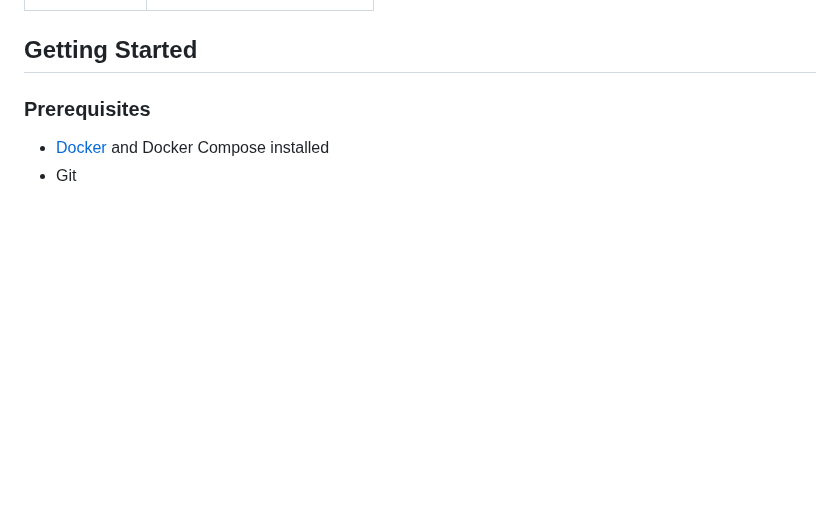
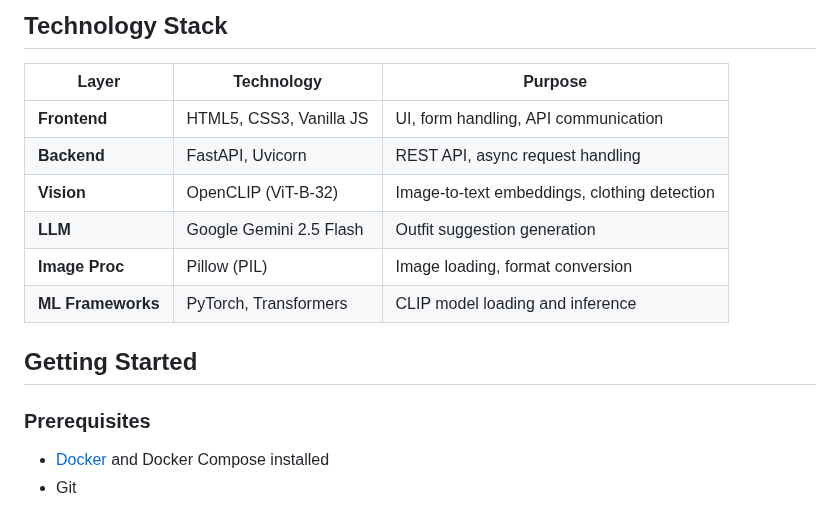
Before and after one commit to deepthisudhavedam-droid/AppliedITProject, a Markdown page: README.md, the part around one of its changes. Rendered like a GitHub page; blank space fills up the shorter version.

```diff
--- a/README.md
+++ b/README.md
@@ -130,3 +184,13 @@ Simple frontend interface for image upload and outfit display
+## Technology Stack
+
+| Layer | Technology | Purpose |
+|-------|-----------|---------|
+| **Frontend** | HTML5, CSS3, Vanilla JS | UI, form handling, API communication |
+| **Backend** | FastAPI, Uvicorn | REST API, async request handling |
+| **Vision** | OpenCLIP (ViT-B-32) | Image-to-text embeddings, clothing detection |
+| **LLM** | Google Gemini 2.5 Flash | Outfit suggestion generation |
+| **Image Proc** | Pillow (PIL) | Image loading, format conversion |
+| **ML Frameworks** | PyTorch, Transformers | CLIP model loading and inference |
 
 
 ## Getting Started
```
Also changed, not shown: other parts of README.md (+62 -8 lines).
